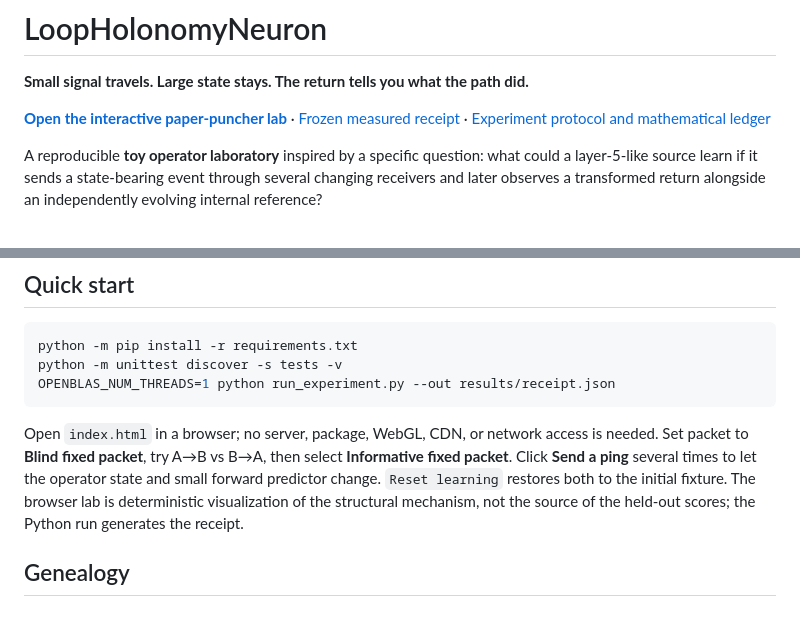
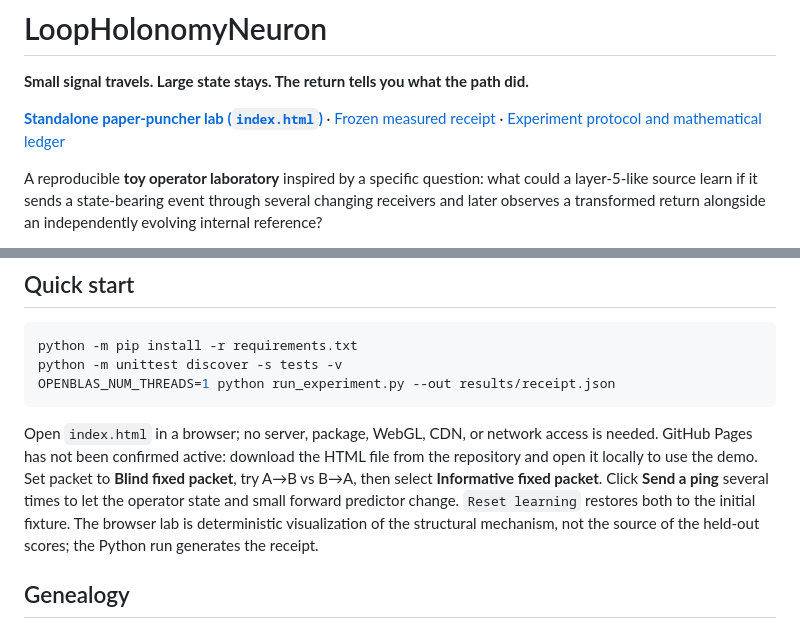
Before and after one commit to anttiluode/LoopHolonomyNeuron, a Markdown page: README.md, 2 parts joined by grey strips. GitHub-like rendering.

Commit message:
Clarify standalone demo access; Pages deployment not verified

````diff
--- a/README.md
+++ b/README.md
@@ -2,7 +2,7 @@
 
 **Small signal travels. Large state stays. The return tells you what the path did.**
 
-[**Open the interactive paper-puncher lab**](https://anttiluode.github.io/LoopHolonomyNeuron/) · [Frozen measured receipt](results/receipt.json) · [Experiment protocol and mathematical ledger](DESIGN.md)
+[**Standalone paper-puncher lab (`index.html`)**](index.html) · [Frozen measured receipt](results/receipt.json) · [Experiment protocol and mathematical ledger](DESIGN.md)
 
 A reproducible **toy operator laboratory** inspired by a specific question: what could a layer-5-like source learn if it sends a state-bearing event through several changing receivers and later observes a transformed return alongside an independently evolving internal reference?
 
@@ -104,7 +104,7 @@ python -m unittest discover -s tests -v
 OPENBLAS_NUM_THREADS=1 python run_experiment.py --out results/receipt.json
 ```
 
-Open `index.html` in a browser; no server, package, WebGL, CDN, or network access is needed. Set packet to **Blind fixed packet**, try A→B vs B→A, then select **Informative fixed packet**. Click **Send a ping** several times to let the operator state and small forward predictor change. `Reset learning` restores both to the initial fixture. The browser lab is deterministic visualization of the structural mechanism, not the source of the held-out scores; the Python run generates the receipt.
+Open `index.html` in a browser; no server, package, WebGL, CDN, or network access is needed. GitHub Pages has not been confirmed active: download the HTML file from the repository and open it locally to use the demo. Set packet to **Blind fixed packet**, try A→B vs B→A, then select **Informative fixed packet**. Click **Send a ping** several times to let the operator state and small forward predictor change. `Reset learning` restores both to the initial fixture. The browser lab is deterministic visualization of the structural mechanism, not the source of the held-out scores; the Python run generates the receipt.
 
 ## Genealogy
 
````
